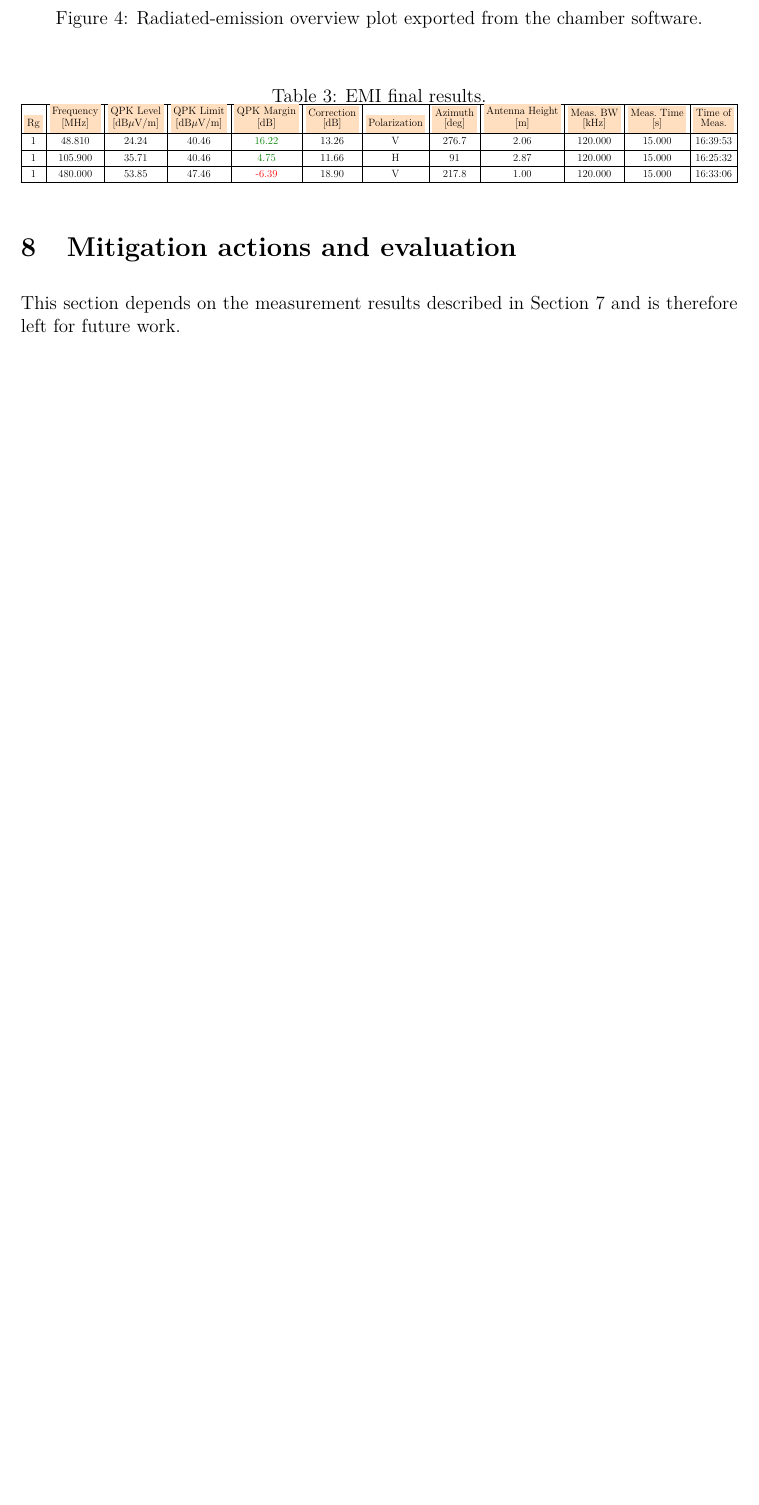
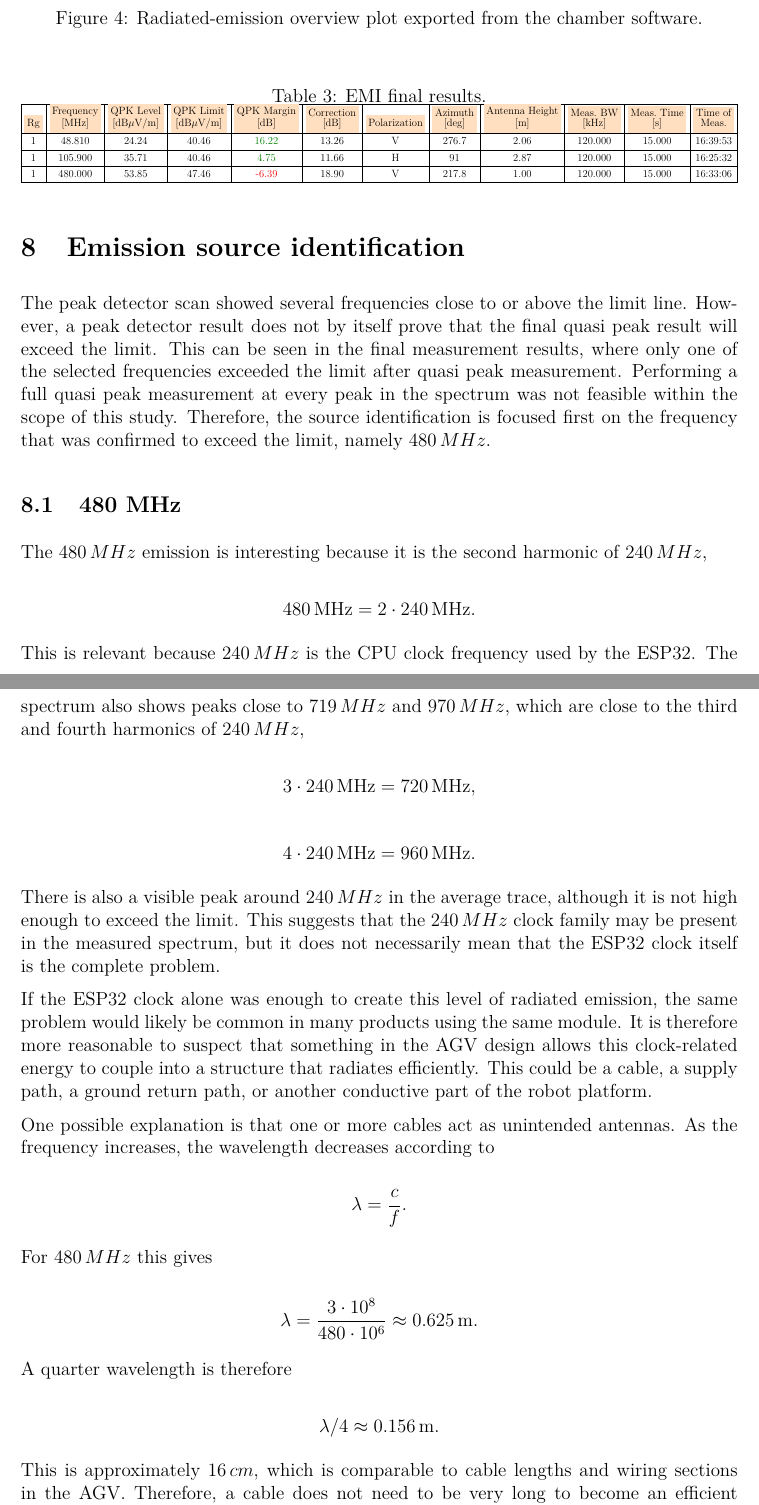
Before and after one commit to HuusarnProfessional/Applicable-Regulatory-EMC-Requirements-and-Pre-Compliance-EMC-Testing-for-an-Autonomous-Robot, a LaTeX document (report.tex, which reads 07-mitigation-actions.tex, 08-emission-source-identification.tex, 09-mitigation-actions.tex): part of page 14 of 15 before the commit and two parts of pages 14 and 15 of 17 after it, the two joined at a grey line, cut so that both start at the same text, the shorter picture padded with empty space. Compiled offline with pdfLaTeX.

Commit message:
Add emission source identification section and renumber files

```diff
--- a/07-mitigation-actions.tex
+++ /dev/null
@@ -1,4 +0,0 @@
-\section{Mitigation actions and evaluation}
-
-This section depends on the measurement results described in Section~7 and is therefore
-left for future work.
--- /dev/null
+++ b/08-emission-source-identification.tex
@@ -0,0 +1,63 @@
+\section{Emission source identification}
+
+The peak detector scan showed several frequencies close to or above the limit line.
+However, a peak detector result does not by itself prove that the final quasi peak result
+will exceed the limit. This can be seen in the final measurement results, where only one
+of the selected frequencies exceeded the limit after quasi peak measurement. Performing
+a full quasi peak measurement at every peak in the spectrum was not feasible within the
+scope of this study. Therefore, the source identification is focused first on the frequency
+that was confirmed to exceed the limit, namely \(480\,MHz\).
+
+\subsection{480 MHz}
+
+The \(480\,MHz\) emission is interesting because it is the second harmonic of \(240\,MHz\),
+
+\[
+480\,\mathrm{MHz} = 2 \cdot 240\,\mathrm{MHz}.
+\]
+
+This is relevant because \(240\,MHz\) is the CPU clock frequency used by the ESP32. The
+spectrum also shows peaks close to \(719\,MHz\) and \(970\,MHz\), which are close to the
+third and fourth harmonics of \(240\,MHz\),
+
+\[
+3 \cdot 240\,\mathrm{MHz} = 720\,\mathrm{MHz},
+\]
+
+\[
+4 \cdot 240\,\mathrm{MHz} = 960\,\mathrm{MHz}.
+\]
+
+There is also a visible peak around \(240\,MHz\) in the average trace, although it is not high
+enough to exceed the limit. This suggests that the \(240\,MHz\) clock family may be present
+in the measured spectrum, but it does not necessarily mean that the ESP32 clock itself is
+the complete problem.
+
+If the ESP32 clock alone was enough to create this level of radiated emission, the same
+problem would likely be common in many products using the same module. It is therefore
+more reasonable to suspect that something in the AGV design allows this clock-related
+energy to couple into a structure that radiates efficiently. This could be a cable, a supply
+path, a ground return path, or another conductive part of the robot platform.
+
+One possible explanation is that one or more cables act as unintended antennas. As the
+frequency increases, the wavelength decreases according to
+
+\[
+\lambda = \frac{c}{f}.
+\]
+
+For \(480\,MHz\) this gives
+
+\[
+\lambda = \frac{3 \cdot 10^8}{480 \cdot 10^6}
+          \approx 0.625\,\mathrm{m}.
+\]
+
+A quarter wavelength is therefore
+
+\[
+\lambda/4 \approx 0.156\,\mathrm{m}.
+\]
+
+This is approximately \(16\,cm\), which is comparable to cable lengths and wiring sections in
+the AGV. Therefore, a cable does not need to be very long to become an efficient
--- /dev/null
+++ b/09-mitigation-actions.tex
@@ -0,0 +1 @@
+\section{Mitigating actions}
```
Also changed, not shown: report.tex (+5 -4 lines), 10-discussion.tex (renamed from 08-discussion.tex), 11-conclusions-and-future-work.tex (renamed from 09-conclusions-and-future-work.tex), 12-references.tex (renamed from 10-references.tex), README.md, 08-emission-source-identification.tex (3 more changed lines), 09-mitigation-actions.tex (10 more changed lines).
